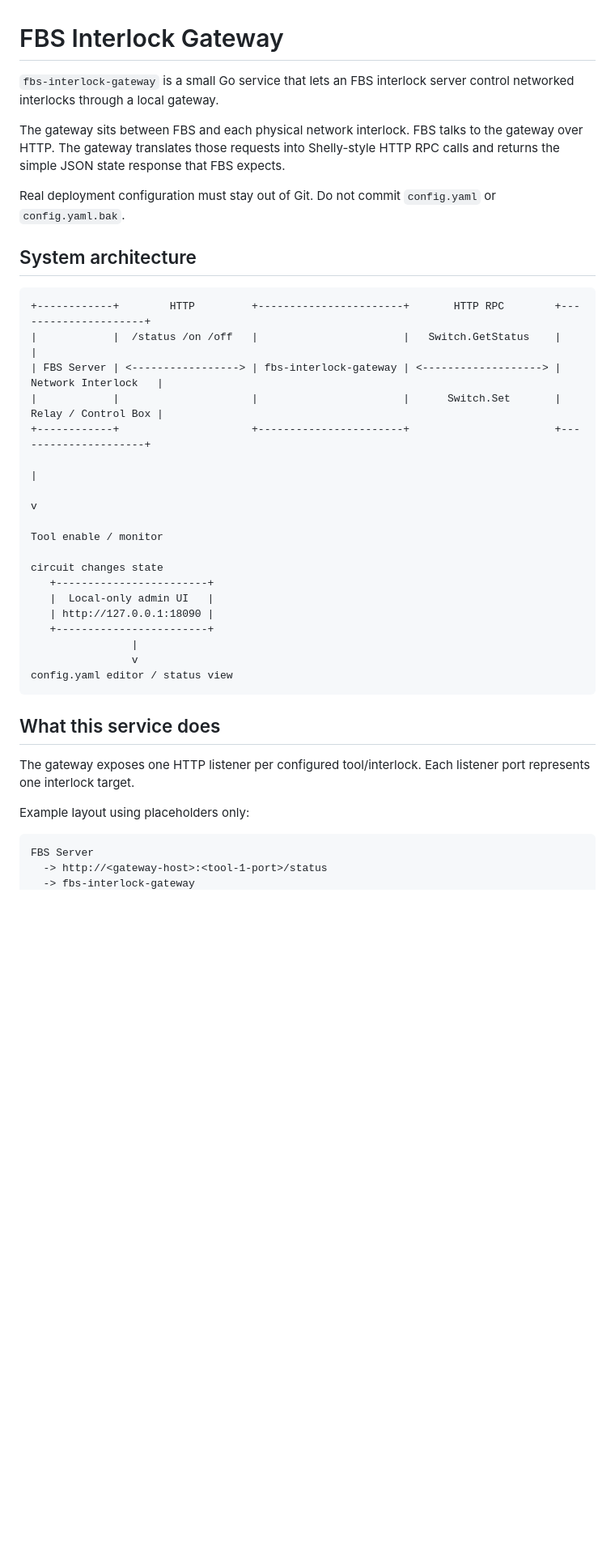
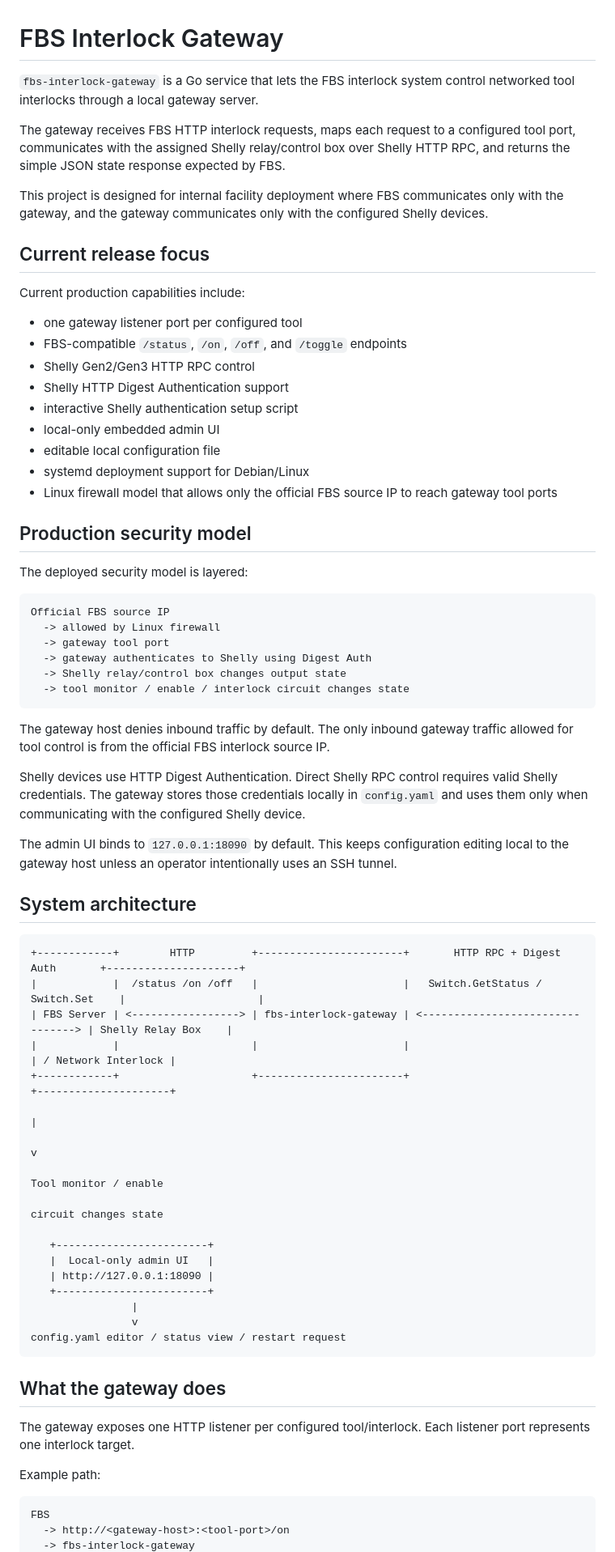
Before and after one commit to williamveith/fbs-interlock-gateway, a Markdown page: README.md, the part around one of its changes. Shown at 81% size. Rendered like a GitHub page; blank space fills up the shorter version.

````diff
--- a/README.md
+++ b/README.md
@@ -1,39 +1,73 @@
 # FBS Interlock Gateway
 
-`fbs-interlock-gateway` is a small Go service that lets an FBS interlock server control networked interlocks through a local gateway.
+`fbs-interlock-gateway` is a Go service that lets the FBS interlock system control networked tool interlocks through a local gateway server.
 
-The gateway sits between FBS and each physical network interlock. FBS talks to the gateway over HTTP. The gateway translates those requests into Shelly-style HTTP RPC calls and returns the simple JSON state response that FBS expects.
+The gateway receives FBS HTTP interlock requests, maps each request to a configured tool port, communicates with the assigned Shelly relay/control box over Shelly HTTP RPC, and returns the simple JSON state response expected by FBS.
 
-Real deployment configuration must stay out of Git. Do not commit `config.yaml` or `config.yaml.bak`.
+This project is designed for internal facility deployment where FBS communicates only with the gateway, and the gateway communicates only with the configured Shelly devices.
+
+## Current release focus
+
+Current production capabilities include:
+
+- one gateway listener port per configured tool
+- FBS-compatible `/status`, `/on`, `/off`, and `/toggle` endpoints
+- Shelly Gen2/Gen3 HTTP RPC control
+- Shelly HTTP Digest Authentication support
+- interactive Shelly authentication setup script
+- local-only embedded admin UI
+- editable local configuration file
+- systemd deployment support for Debian/Linux
+- Linux firewall model that allows only the official FBS source IP to reach gateway tool ports
+
+## Production security model
+
+The deployed security model is layered:
+
+```text
+Official FBS source IP
+  -> allowed by Linux firewall
+  -> gateway tool port
+  -> gateway authenticates to Shelly using Digest Auth
+  -> Shelly relay/control box changes output state
+  -> tool monitor / enable / interlock circuit changes state
+```
+
+The gateway host denies inbound traffic by default. The only inbound gateway traffic allowed for tool control is from the official FBS interlock source IP.
+
+Shelly devices use HTTP Digest Authentication. Direct Shelly RPC control requires valid Shelly credentials. The gateway stores those credentials locally in `config.yaml` and uses them only when communicating with the configured Shelly device.
+
+The admin UI binds to `127.0.0.1:18090` by default. This keeps configuration editing local to the gateway host unless an operator intentionally uses an SSH tunnel.
 
 ## System architecture
 
 ```text
-+------------+        HTTP         +-----------------------+       HTTP RPC        +---------------------+
-|            |  /status /on /off   |                       |   Switch.GetStatus    |                     |
-| FBS Server | <-----------------> | fbs-interlock-gateway | <-------------------> | Network Interlock   |
-|            |                     |                       |      Switch.Set       | Relay / Control Box |
-+------------+                     +-----------------------+                       +---------------------+
-                                                                                              |
-                                                                                              v
-                                                                                    Tool enable / monitor
-                                                                                    circuit changes state
++------------+        HTTP         +-----------------------+       HTTP RPC + Digest Auth       +---------------------+
+|            |  /status /on /off   |                       |   Switch.GetStatus / Switch.Set    |                     |
+| FBS Server | <-----------------> | fbs-interlock-gateway | <--------------------------------> | Shelly Relay Box    |
+|            |                     |                       |                                    | / Network Interlock |
++------------+                     +-----------------------+                                    +---------------------+
+                                                                                                           |
+                                                                                                           v
+                                                                                                 Tool monitor / enable
+                                                                                                 circuit changes state
+
    +------------------------+
    |  Local-only admin UI   |
    | http://127.0.0.1:18090 |
    +------------------------+
                 |
                 v
-config.yaml editor / status view
+config.yaml editor / status view / restart request
 ```
 
-## What this service does
+## What the gateway does
 
 The gateway exposes one HTTP listener per configured tool/interlock. Each listener port represents one interlock target.
 
-Example layout using placeholders only:
+Example path:
 
 ```text
-FBS Server
-  -> http://<gateway-host>:<tool-1-port>/status
+FBS
+  -> http://<gateway-host>:<tool-port>/on
   -> fbs-interlock-gateway
````
Also changed, not shown: other parts of README.md (+228 -135 lines).
